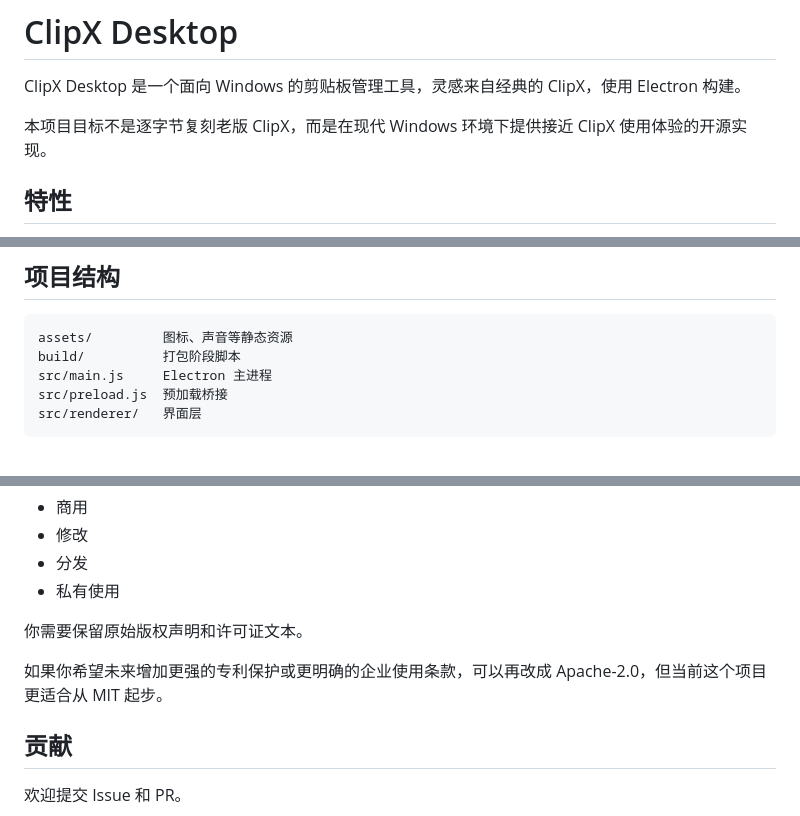
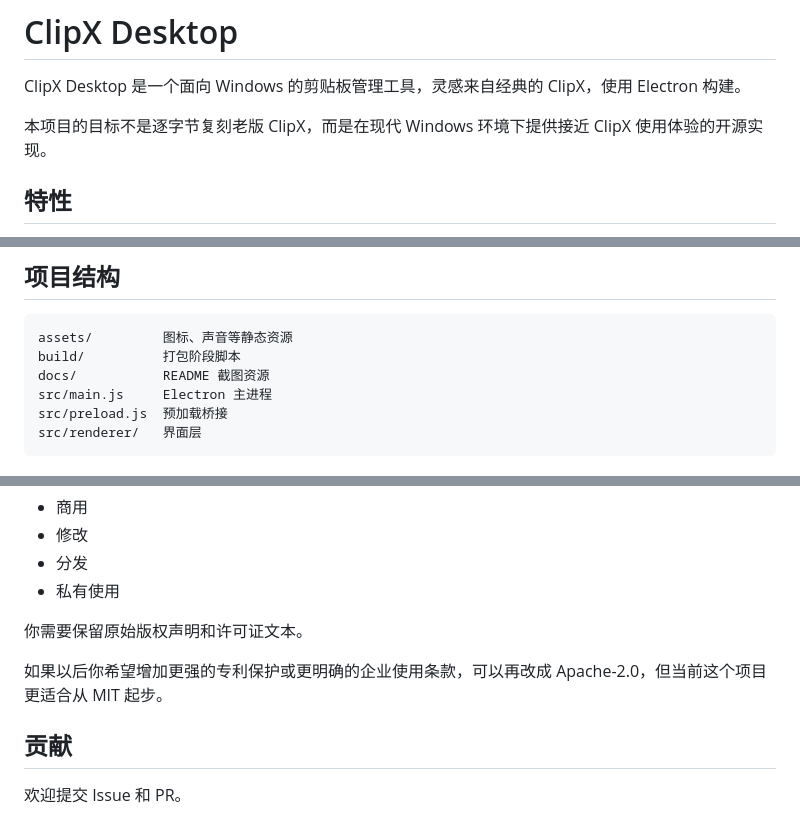
Before and after one commit to kaka-personal/clipx-desktop, a Markdown page: README.md, 3 parts joined by grey strips. Rendered like a GitHub page.

````diff
--- a/README.md
+++ b/README.md
@@ -2,7 +2,7 @@
 
 ClipX Desktop 是一个面向 Windows 的剪贴板管理工具，灵感来自经典的 ClipX，使用 Electron 构建。
 
-本项目目标不是逐字节复刻老版 ClipX，而是在现代 Windows 环境下提供接近 ClipX 使用体验的开源实现。
+本项目的目标不是逐字节复刻老版 ClipX，而是在现代 Windows 环境下提供接近 ClipX 使用体验的开源实现。
 
 ## 特性
 
@@ -71,6 +77,7 @@ C:\Users\<用户名>\AppData\Roaming\clipx-desktop
 ```text
 assets/         图标、声音等静态资源
 build/          打包阶段脚本
+docs/           README 截图资源
 src/main.js     Electron 主进程
 src/preload.js  预加载桥接
 src/renderer/   界面层
@@ -89,7 +96,7 @@ src/renderer/   界面层
 
 你需要保留原始版权声明和许可证文本。
 
-如果你希望未来增加更强的专利保护或更明确的企业使用条款，可以再改成 Apache-2.0，但当前这个项目更适合从 MIT 起步。
+如果以后你希望增加更强的专利保护或更明确的企业使用条款，可以再改成 Apache-2.0，但当前这个项目更适合从 MIT 起步。
 
 ## 贡献
 
````
Also changed, not shown: other parts of README.md (+8 -2 lines), docs/popup-list.png (added), docs/settings-panel.png (added).
